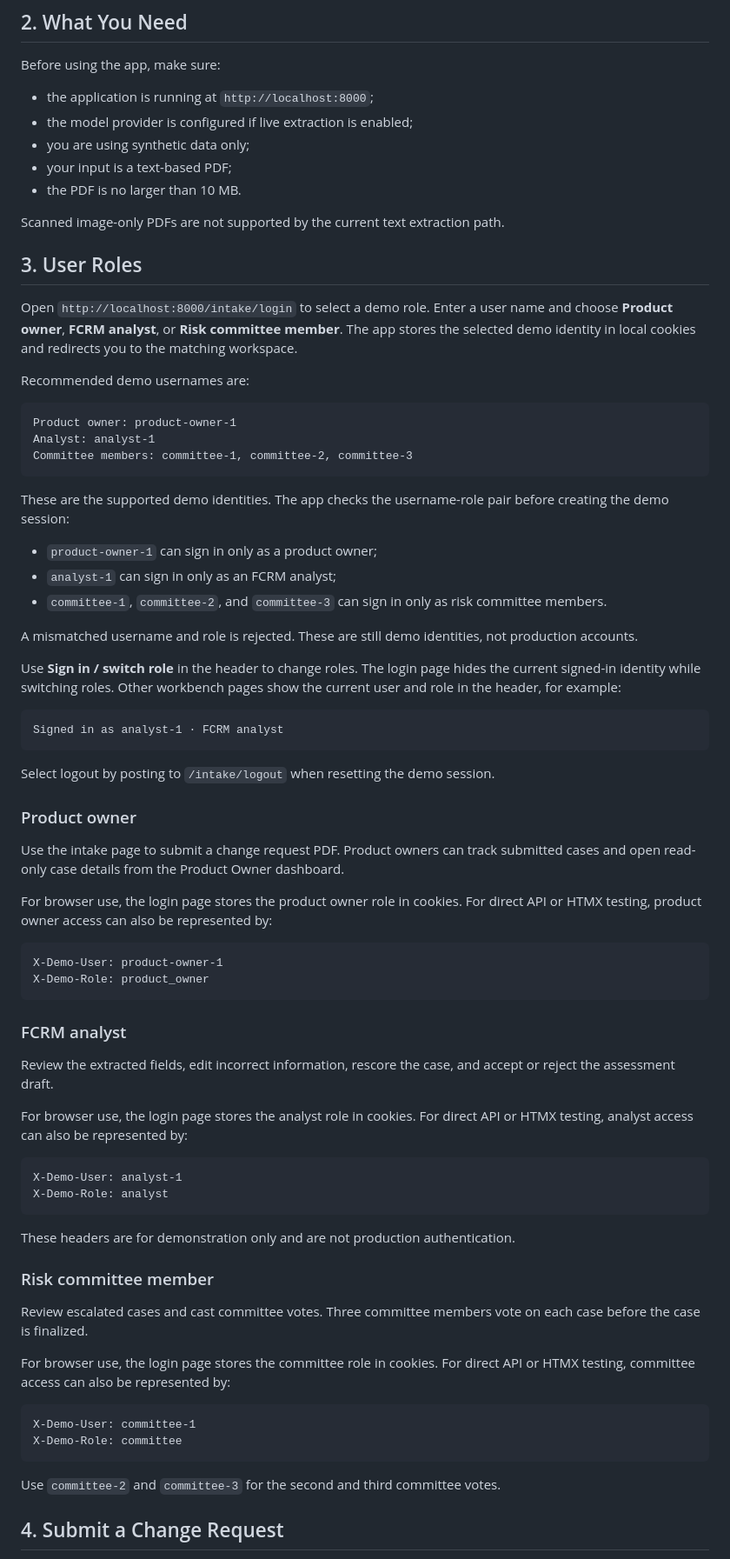
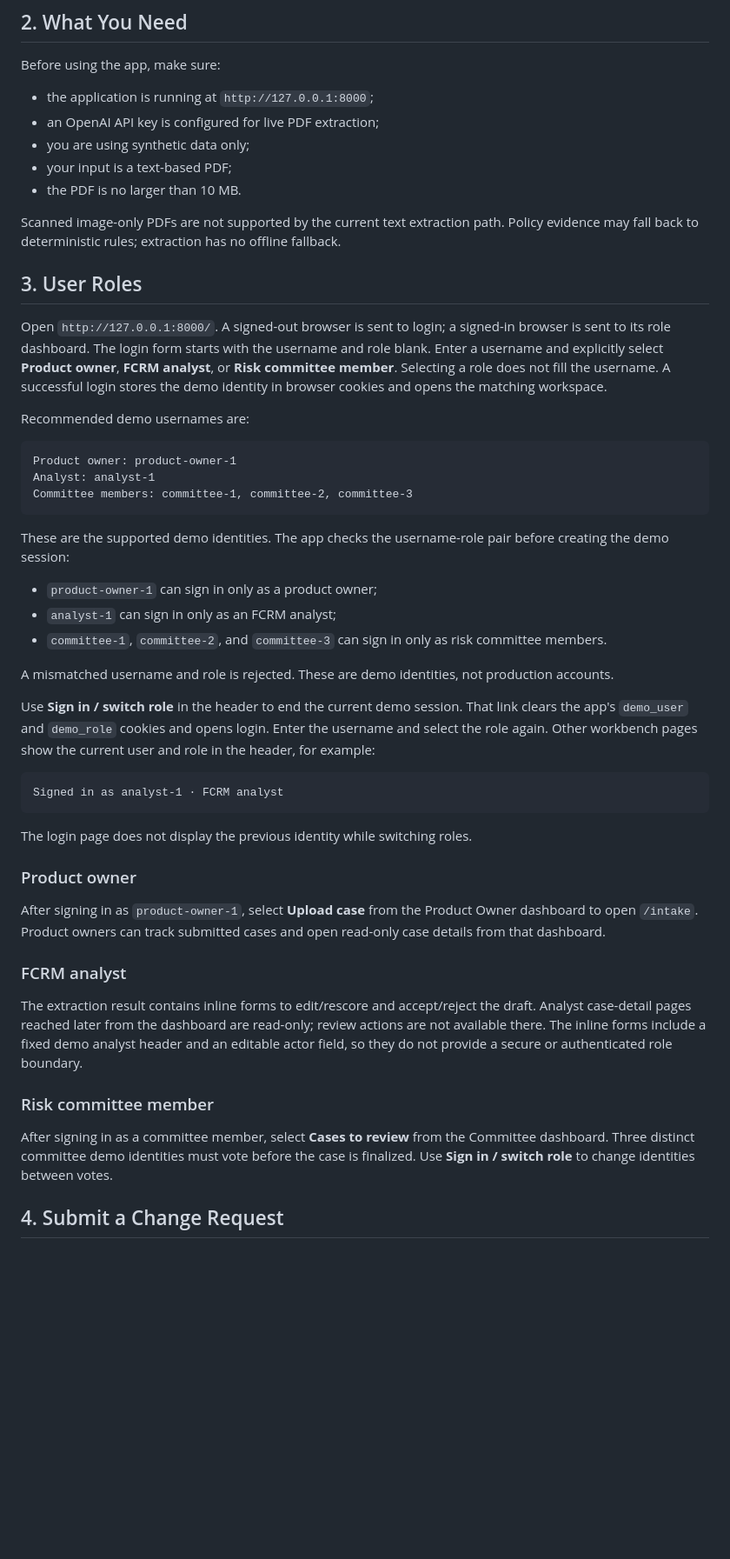
Before and after one commit to ebtenorio-myridius/geniushack3, a Markdown page: docs/manual/user-manual.md, the part around one of its changes. Shown at 87% size. GitHub-like rendering; blank space fills up the shorter version.

Commit message:
updated the user-manual.md file to align with the current flow of the app

````diff
--- a/docs/manual/user-manual.md
+++ b/docs/manual/user-manual.md
@@ -10,20 +10,24 @@ The system prepares evidence. It does not make an automatic approval or rejectio
 
 Before using the app, make sure:
 
-- the application is running at `http://localhost:8000`;
-- the model provider is configured if live extraction is enabled;
+- the application is running at `http://127.0.0.1:8000`;
+- an OpenAI API key is configured for live PDF extraction;
 - you are using synthetic data only;
 - your input is a text-based PDF;
 - the PDF is no larger than 10 MB.
 
 Scanned image-only PDFs are not supported by the current text extraction path.
+Policy evidence may fall back to deterministic rules; extraction has no offline
+fallback.
 
 ## 3. User Roles
 
-Open `http://localhost:8000/intake/login` to select a demo role. Enter a user
-name and choose **Product owner**, **FCRM analyst**, or **Risk committee
-member**. The app stores the selected demo identity in local cookies and
-redirects you to the matching workspace.
+Open `http://127.0.0.1:8000/`. A signed-out browser is sent to login; a signed-in
+browser is sent to its role dashboard. The login form starts with the username
+and role blank. Enter a username and explicitly select **Product owner**,
+**FCRM analyst**, or **Risk committee member**. Selecting a role does not fill
+the username. A successful login stores the demo identity in browser cookies
+and opens the matching workspace.
 
 Recommended demo usernames are:
 
@@ -40,61 +44,40 @@ pair before creating the demo session:
 - `analyst-1` can sign in only as an FCRM analyst;
 - `committee-1`, `committee-2`, and `committee-3` can sign in only as risk committee members.
 
-A mismatched username and role is rejected. These are still demo identities,
-not production accounts.
+A mismatched username and role is rejected. These are demo identities, not
+production accounts.
 
-Use **Sign in / switch role** in the header to change roles. The login page
-hides the current signed-in identity while switching roles. Other workbench
-pages show the current user and role in the header, for example:
+Use **Sign in / switch role** in the header to end the current demo session.
+That link clears the app's `demo_user` and `demo_role` cookies and opens login.
+Enter the username and select the role again. Other workbench pages show the
+current user and role in the header, for example:
 
 ```text
 Signed in as analyst-1 · FCRM analyst
 ```
 
-Select logout by posting to `/intake/logout` when resetting the demo session.
+The login page does not display the previous identity while switching roles.
 
 ### Product owner
 
-Use the intake page to submit a change request PDF. Product owners can track
-submitted cases and open read-only case details from the Product Owner
-dashboard.
-
-For browser use, the login page stores the product owner role in cookies. For
-direct API or HTMX testing, product owner access can also be represented by:
-
-```text
-X-Demo-User: product-owner-1
-X-Demo-Role: product_owner
-```
+After signing in as `product-owner-1`, select **Upload case** from the Product
+Owner dashboard to open `/intake`. Product owners can track submitted cases and
+open read-only case details from that dashboard.
 
 ### FCRM analyst
 
-Review the extracted fields, edit incorrect information, rescore the case, and accept or reject the assessment draft.
-
-For browser use, the login page stores the analyst role in cookies. For direct
-API or HTMX testing, analyst access can also be represented by:
-
-```text
-X-Demo-User: analyst-1
-X-Demo-Role: analyst
-```
-
-These headers are for demonstration only and are not production authentication.
+The extraction result contains inline forms to edit/rescore and accept/reject
+the draft. Analyst case-detail pages reached later from the dashboard are
+read-only; review actions are not available there. The inline forms include a
+fixed demo analyst header and an editable actor field, so they do not provide a
+secure or authenticated role boundary.
 
 ### Risk committee member
 
-Review escalated cases and cast committee votes. Three committee members vote
-on each case before the case is finalized.
-
-For browser use, the login page stores the committee role in cookies. For
-direct API or HTMX testing, committee access can also be represented by:
-
-```text
-X-Demo-User: committee-1
-X-Demo-Role: committee
-```
-
-Use `committee-2` and `committee-3` for the second and third committee votes.
+After signing in as a committee member, select **Cases to review** from the
+Committee dashboard. Three distinct committee demo identities must vote before
+the case is finalized. Use **Sign in / switch role** to change identities
+between votes.
 
 ## 4. Submit a Change Request
 
````
Also changed, not shown: other parts of docs/manual/user-manual.md (+73 -72 lines).
